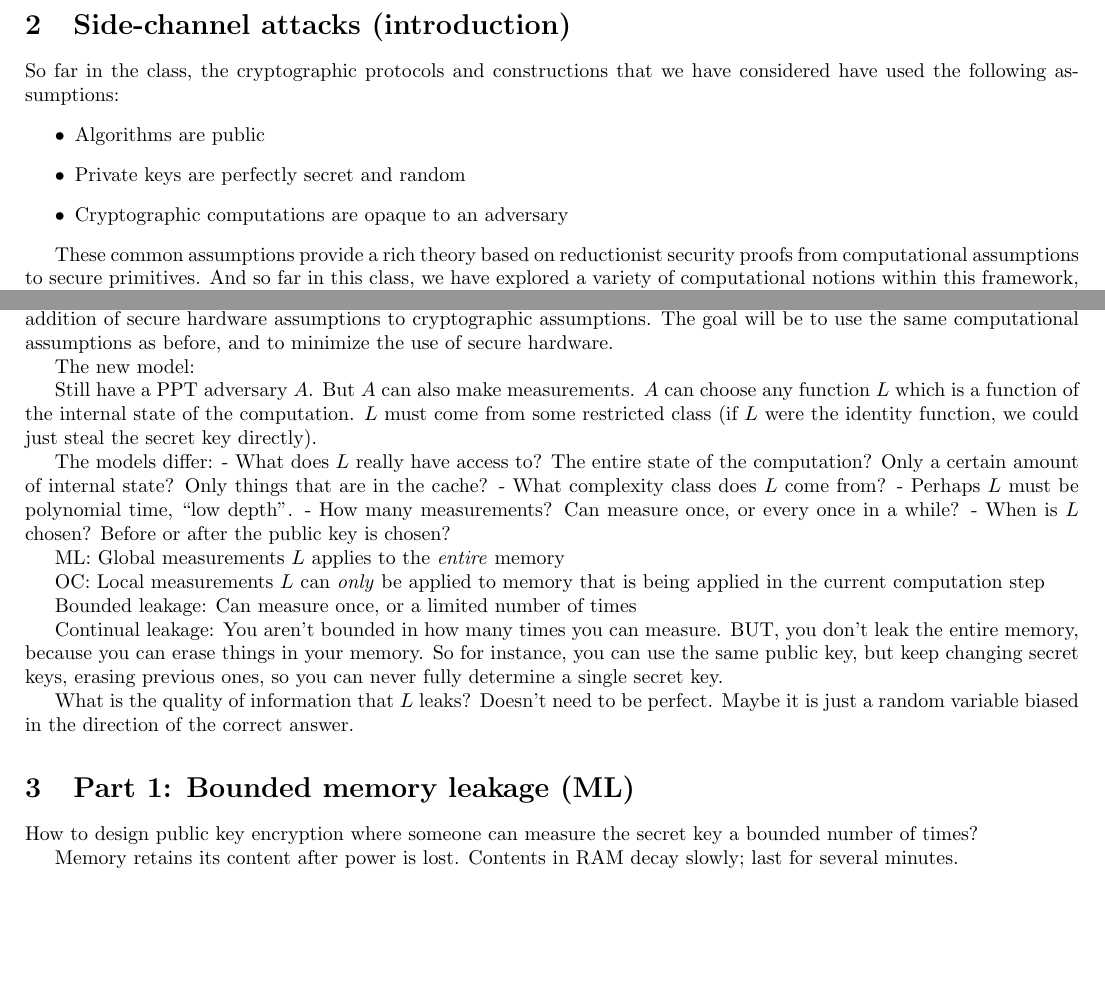
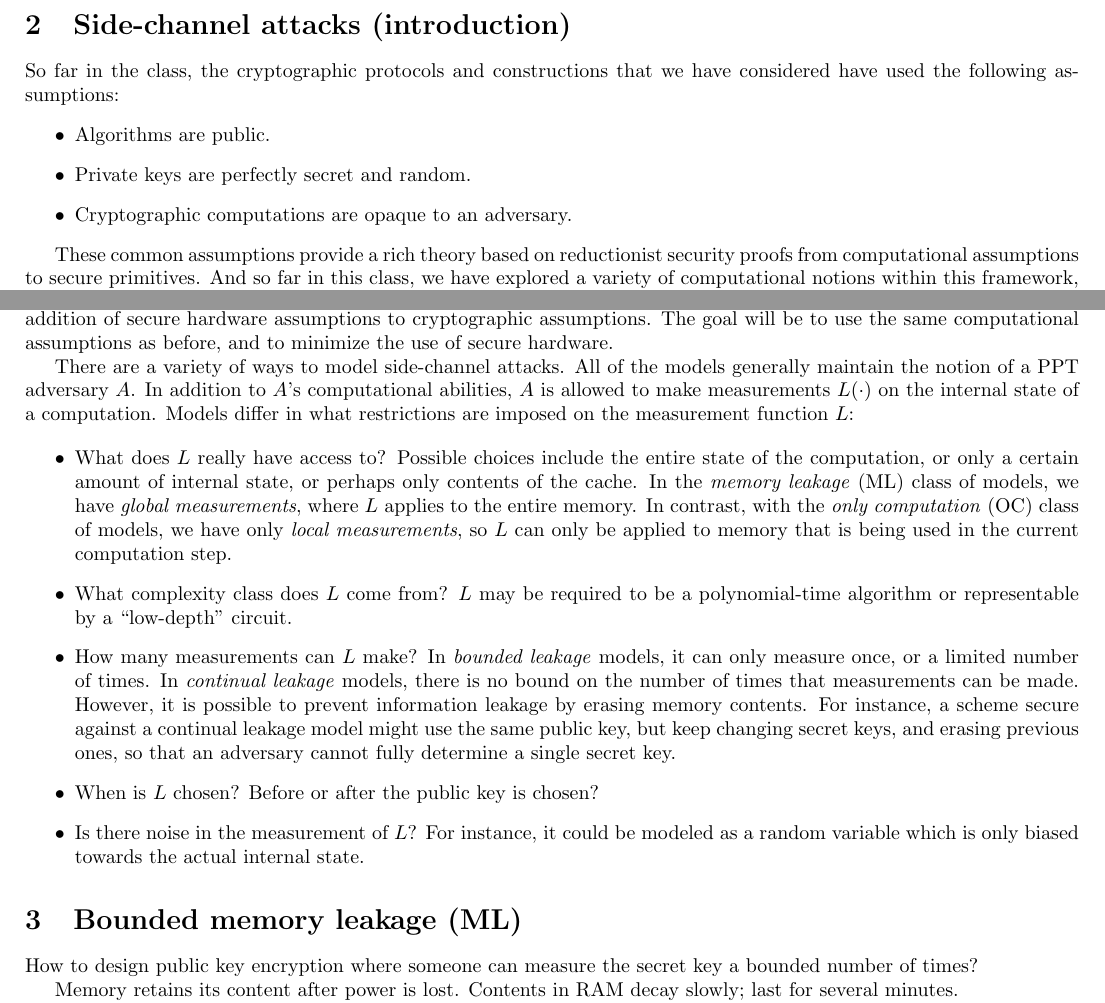
Before and after one commit to bmsherman/crypto-scribe, a LaTeX document (lect-24-scribe.tex): two parts of pages 1 and 2 of 4, joined at a grey line, cut so that both start at the same text, the shorter picture padded with empty space. Compiled offline with pdfLaTeX.

Commit message:
Finished first pass through introduction section

```diff
--- a/lect-24-scribe.tex
+++ b/lect-24-scribe.tex
@@ -82,30 +82,17 @@ Work modeling side-channel attacks is highly technical, so this lecture provides
 
 We now present a mathematical model side-channel attacks (computation time, power, etc.). Later, we will discuss the addition of secure hardware assumptions to cryptographic assumptions. The goal will be to use the same computational assumptions as before, and to minimize the use of secure hardware.
 
-The new model:
+There are a variety of ways to model side-channel attacks. All of the models generally maintain the notion of a PPT adversary $A$. In addition to $A$'s computational abilities, $A$ is allowed to make measurements $L(\cdot)$ on the internal state of a computation. Models differ in what restrictions are imposed on the measurement function $L$:
 
-Still have a PPT adversary $A$. But $A$ can also make measurements. $A$ can choose any function $L$ which is a function of the internal state of the computation. $L$ must come from some restricted class (if $L$ were the identity function, we could just steal the secret key directly).
+\begin{itemize}
+\item What does $L$ really have access to? Possible choices include the entire state of the computation, or only a certain amount of internal state, or perhaps only contents of the cache. In the \emph{memory leakage} (ML) class of models, we have \emph{global measurements}, where $L$ applies to the entire memory. In contrast, with the \emph{only computation} (OC) class of models, we have only \emph{local measurements}, so $L$ can only be applied to memory that is being used in the current computation step.
+\item What complexity class does $L$ come from? $L$ may be required to be a polynomial-time algorithm or representable by a ``low-depth'' circuit.
+\item How many measurements can $L$ make? In \emph{bounded leakage} models, it can only measure once, or a limited number of times. In \emph{continual leakage} models, there is no bound on the number of times that measurements can be made. However, it is possible to prevent information leakage by erasing memory contents. For instance, a scheme secure against a continual leakage model might use the same public key, but keep changing secret keys, and erasing previous ones, so that an adversary cannot fully determine a single secret key.
+\item When is $L$ chosen? Before or after the public key is chosen?
+\item Is there noise in the measurement of $L$? For instance, it could be modeled as a random variable which is only biased towards the actual internal state.
+\end{itemize}
 
-The models differ:
-- What does $L$ really have access to? The entire state of the computation? Only a certain amount of internal state? Only things that are in the cache?
-- What complexity class does $L$ come from?
-- Perhaps $L$ must be polynomial time, ``low depth''.
-- How many measurements? Can measure once, or every once in a while?
-- When is $L$ chosen? Before or after the public key is chosen?
-
-ML: Global measurements
-$L$ applies to the \emph{entire} memory
-
-OC: Local measurements
-$L$ can \emph{only} be applied to memory that is being applied in the current computation step
-
-Bounded leakage: Can measure once, or a limited number of times
-
-Continual leakage: You aren't bounded in how many times you can measure. BUT, you don't leak the entire memory, because you can erase things in your memory. So for instance, you can use the same public key, but keep changing secret keys, erasing previous ones, so you can never fully determine a single secret key.
-
-What is the quality of information that $L$ leaks? Doesn't need to be perfect. Maybe it is just a random variable biased in the direction of the correct answer.
-
-\section{Part 1: Bounded memory leakage (ML)}
+\section{Bounded memory leakage (ML)}
 
 How to design public key encryption where someone can measure the secret key a bounded number of times?
 
```
Also changed, not shown: lect-24-scribe.tex (6 more changed lines).
